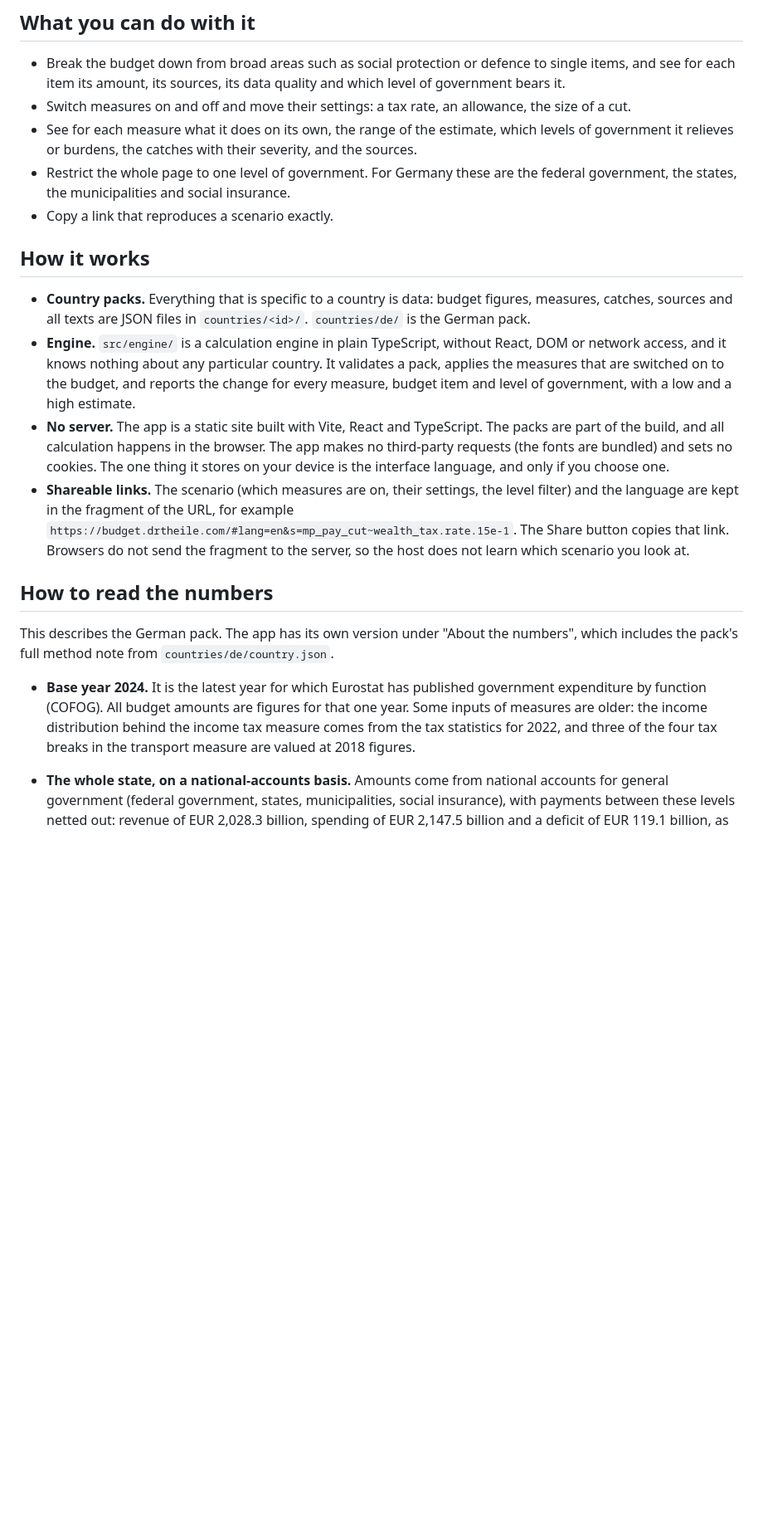
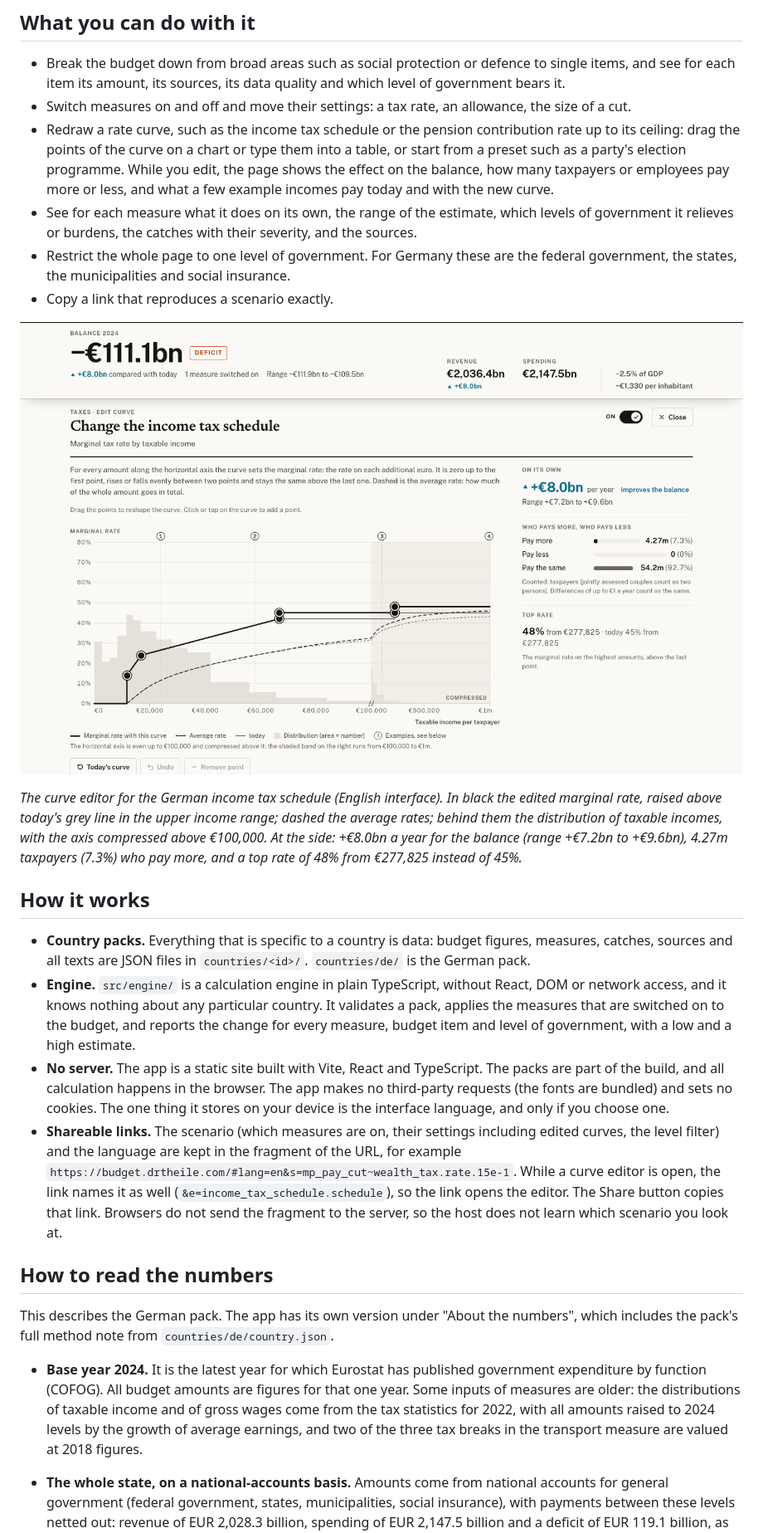
Before and after one commit to andretheile/federal_budget_simulator, a Markdown page: README.md, the part around one of its changes. Shown at 83% size. Rendered like a GitHub page; pictures changed too: docs/tariff-editor.png (added); blank space fills up the shorter version.

Commit message:
README: 23 measures, the curve editor and the curve format
Co-Authored-By: Claude Fable 5.2 <noreply@anthropic.com>

```diff
--- a/README.md
+++ b/README.md
@@ -12,22 +12,27 @@ Germany is the first country. A preview is live at **[budget.drtheile.com](https
 
 - Break the budget down from broad areas such as social protection or defence to single items, and see for each item its amount, its sources, its data quality and which level of government bears it.
 - Switch measures on and off and move their settings: a tax rate, an allowance, the size of a cut.
+- Redraw a rate curve, such as the income tax schedule or the pension contribution rate up to its ceiling: drag the points of the curve on a chart or type them into a table, or start from a preset such as a party's election programme. While you edit, the page shows the effect on the balance, how many taxpayers or employees pay more or less, and what a few example incomes pay today and with the new curve.
 - See for each measure what it does on its own, the range of the estimate, which levels of government it relieves or burdens, the catches with their severity, and the sources.
 - Restrict the whole page to one level of government. For Germany these are the federal government, the states, the municipalities and social insurance.
 - Copy a link that reproduces a scenario exactly.
+
+![The curve editor for the German income tax schedule: a chart of the marginal rate with draggable points over the distribution of taxable incomes, and beside it the effect on the balance, who pays more or less, and the top rate](docs/tariff-editor.png)
+
+*The curve editor for the German income tax schedule (English interface). In black the edited marginal rate, raised above today's grey line in the upper income range; dashed the average rates; behind them the distribution of taxable incomes, with the axis compressed above €100,000. At the side: +€8.0bn a year for the balance (range +€7.2bn to +€9.6bn), 4.27m taxpayers (7.3%) who pay more, and a top rate of 48% from €277,825 instead of 45%.*
 
 ## How it works
 
 - **Country packs.** Everything that is specific to a country is data: budget figures, measures, catches, sources and all texts are JSON files in `countries/<id>/`. `countries/de/` is the German pack.
 - **Engine.** `src/engine/` is a calculation engine in plain TypeScript, without React, DOM or network access, and it knows nothing about any particular country. It validates a pack, applies the measures that are switched on to the budget, and reports the change for every measure, budget item and level of government, with a low and a high estimate.
 - **No server.** The app is a static site built with Vite, React and TypeScript. The packs are part of the build, and all calculation happens in the browser. The app makes no third-party requests (the fonts are bundled) and sets no cookies. The one thing it stores on your device is the interface language, and only if you choose one.
-- **Shareable links.** The scenario (which measures are on, their settings, the level filter) and the language are kept in the fragment of the URL, for example `https://budget.drtheile.com/#lang=en&s=mp_pay_cut~wealth_tax.rate.15e-1`. The Share button copies that link. Browsers do not send the fragment to the server, so the host does not learn which scenario you look at.
+- **Shareable links.** The scenario (which measures are on, their settings including edited curves, the level filter) and the language are kept in the fragment of the URL, for example `https://budget.drtheile.com/#lang=en&s=mp_pay_cut~wealth_tax.rate.15e-1`. While a curve editor is open, the link names it as well (`&e=income_tax_schedule.schedule`), so the link opens the editor. The Share button copies that link. Browsers do not send the fragment to the server, so the host does not learn which scenario you look at.
 
 ## How to read the numbers
 
 This describes the German pack. The app has its own version under "About the numbers", which includes the pack's full method note from `countries/de/country.json`.
 
-- **Base year 2024.** It is the latest year for which Eurostat has published government expenditure by function (COFOG). All budget amounts are figures for that one year. Some inputs of measures are older: the income distribution behind the income tax measure comes from the tax statistics for 2022, and three of the four tax breaks in the transport measure are valued at 2018 figures.
+- **Base year 2024.** It is the latest year for which Eurostat has published government expenditure by function (COFOG). All budget amounts are figures for that one year. Some inputs of measures are older: the distributions of taxable income and of gross wages come from the tax statistics for 2022, with all amounts raised to 2024 levels by the growth of average earnings, and two of the three tax breaks in the transport measure are valued at 2018 figures.
 - **The whole state, on a national-accounts basis.** Amounts come from national accounts for general government (federal government, states, municipalities, social insurance), with payments between these levels netted out: revenue of EUR 2,028.3 billion, spending of EUR 2,147.5 billion and a deficit of EUR 119.1 billion, as published in October 2026. They differ from budget plans, because the federal budget is only one part of the state and cash figures follow different definitions.
 - **Named items are cash figures.** Individually named items such as citizen's income or MPs' pay are cash figures. The rest of their group is the difference to the national-accounts total of the group and is therefore only approximately right.
 - **Levels of government.** Every item is split across the levels that ultimately bear it. Part of that split is published, part is estimated from who is responsible for a task; [pipeline/de/README.md](pipeline/de/README.md) lists what is data and what is judgement. Because payments between levels are netted out, the app shows no balance for a single level, only how far a measure relieves or burdens it.
```
Also changed, not shown: other parts of README.md (+35 -9 lines).
